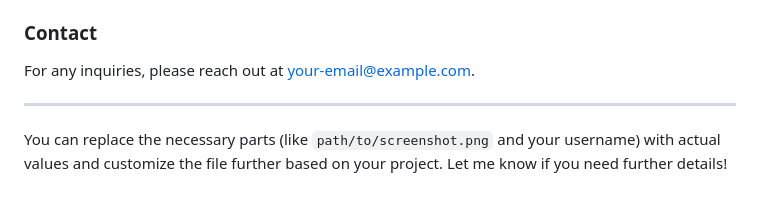
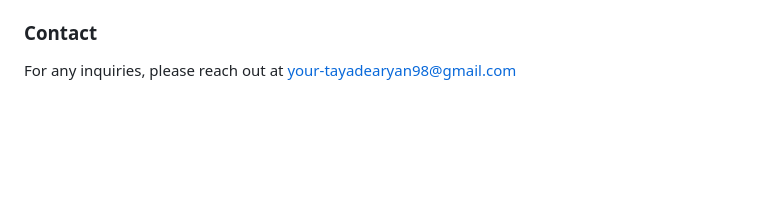
Before and after one commit to aryan12072002/Weather-forcasting, a Markdown page: README.md, the part around the change. Rendered like a GitHub page; blank space fills up the shorter version.

```diff
--- a/README.md
+++ b/README.md
@@ -123,8 +123,4 @@ Contributions are welcome! To contribute:
 
 ### Contact
 
-For any inquiries, please reach out at your-email@example.com.
-
----
-
-You can replace the necessary parts (like `path/to/screenshot.png` and your username) with actual values and customize the file further based on your project. Let me know if you need further details!
+For any inquiries, please reach out at your-tayadearyan98@gmail.com
```
